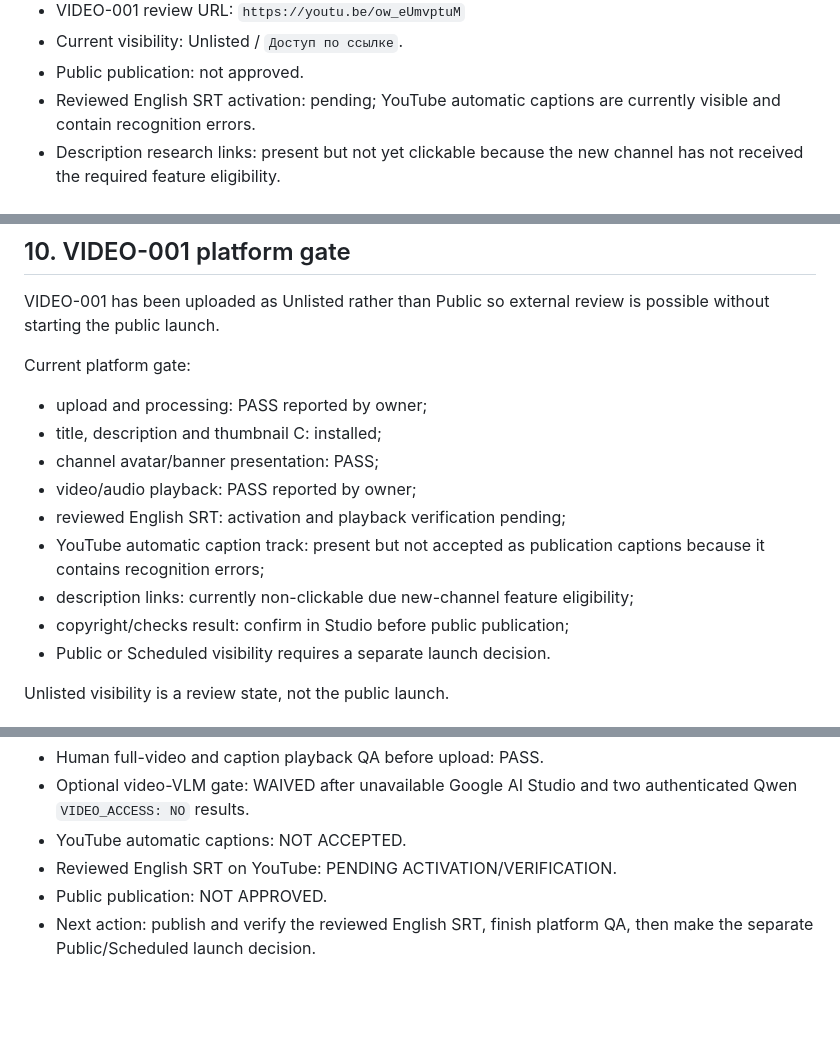
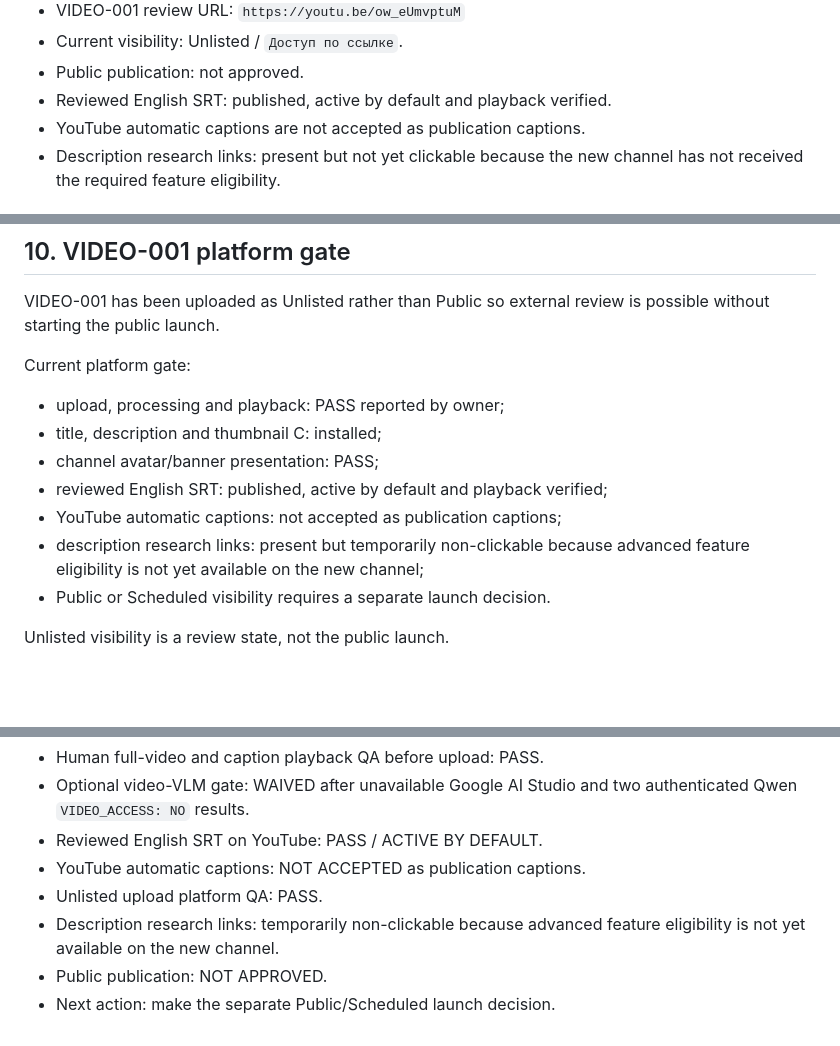
Before and after one commit to dmitya30/vibe-youtube, a Markdown page: docs/CHANNEL_LAUNCH.md, 3 parts joined by grey strips. Drawn GitHub-style; blank space fills up the shorter version.

```diff
--- a/docs/CHANNEL_LAUNCH.md
+++ b/docs/CHANNEL_LAUNCH.md
@@ -30,8 +30,8 @@ Owner: channel strategy, identity, account setup, launch configuration and platf
 - VIDEO-001 review URL: `https://youtu.be/ow_eUmvptuM`
 - Current visibility: Unlisted / `Доступ по ссылке`.
 - Public publication: not approved.
-- Reviewed English SRT activation: pending; YouTube automatic captions are
-  currently visible and contain recognition errors.
+- Reviewed English SRT: published, active by default and playback verified.
+- YouTube automatic captions are not accepted as publication captions.
 - Description research links: present but not yet clickable because the new
   channel has not received the required feature eligibility.
 
@@ -226,16 +226,13 @@ is possible without starting the public launch.
 
 Current platform gate:
 
-- upload and processing: PASS reported by owner;
+- upload, processing and playback: PASS reported by owner;
 - title, description and thumbnail C: installed;
 - channel avatar/banner presentation: PASS;
-- video/audio playback: PASS reported by owner;
-- reviewed English SRT: activation and playback verification pending;
-- YouTube automatic caption track: present but not accepted as publication
-  captions because it contains recognition errors;
-- description links: currently non-clickable due new-channel feature
-  eligibility;
-- copyright/checks result: confirm in Studio before public publication;
+- reviewed English SRT: published, active by default and playback verified;
+- YouTube automatic captions: not accepted as publication captions;
+- description research links: present but temporarily non-clickable because
+  advanced feature eligibility is not yet available on the new channel;
 - Public or Scheduled visibility requires a separate launch decision.
 
 Unlisted visibility is a review state, not the public launch.
@@ -308,8 +305,10 @@ Sprint завершён только при наличии:
 - Human full-video and caption playback QA before upload: PASS.
 - Optional video-VLM gate: WAIVED after unavailable Google AI Studio and
   two authenticated Qwen `VIDEO_ACCESS: NO` results.
-- YouTube automatic captions: NOT ACCEPTED.
-- Reviewed English SRT on YouTube: PENDING ACTIVATION/VERIFICATION.
+- Reviewed English SRT on YouTube: PASS / ACTIVE BY DEFAULT.
+- YouTube automatic captions: NOT ACCEPTED as publication captions.
+- Unlisted upload platform QA: PASS.
+- Description research links: temporarily non-clickable because advanced
+  feature eligibility is not yet available on the new channel.
 - Public publication: NOT APPROVED.
-- Next action: publish and verify the reviewed English SRT, finish platform
-  QA, then make the separate Public/Scheduled launch decision.
+- Next action: make the separate Public/Scheduled launch decision.
```
Also changed, not shown: other parts of docs/CHANNEL_LAUNCH.md (+1 -1 lines), docs/VIDEO001_PUBLISHING.md (+16 -14 lines).
